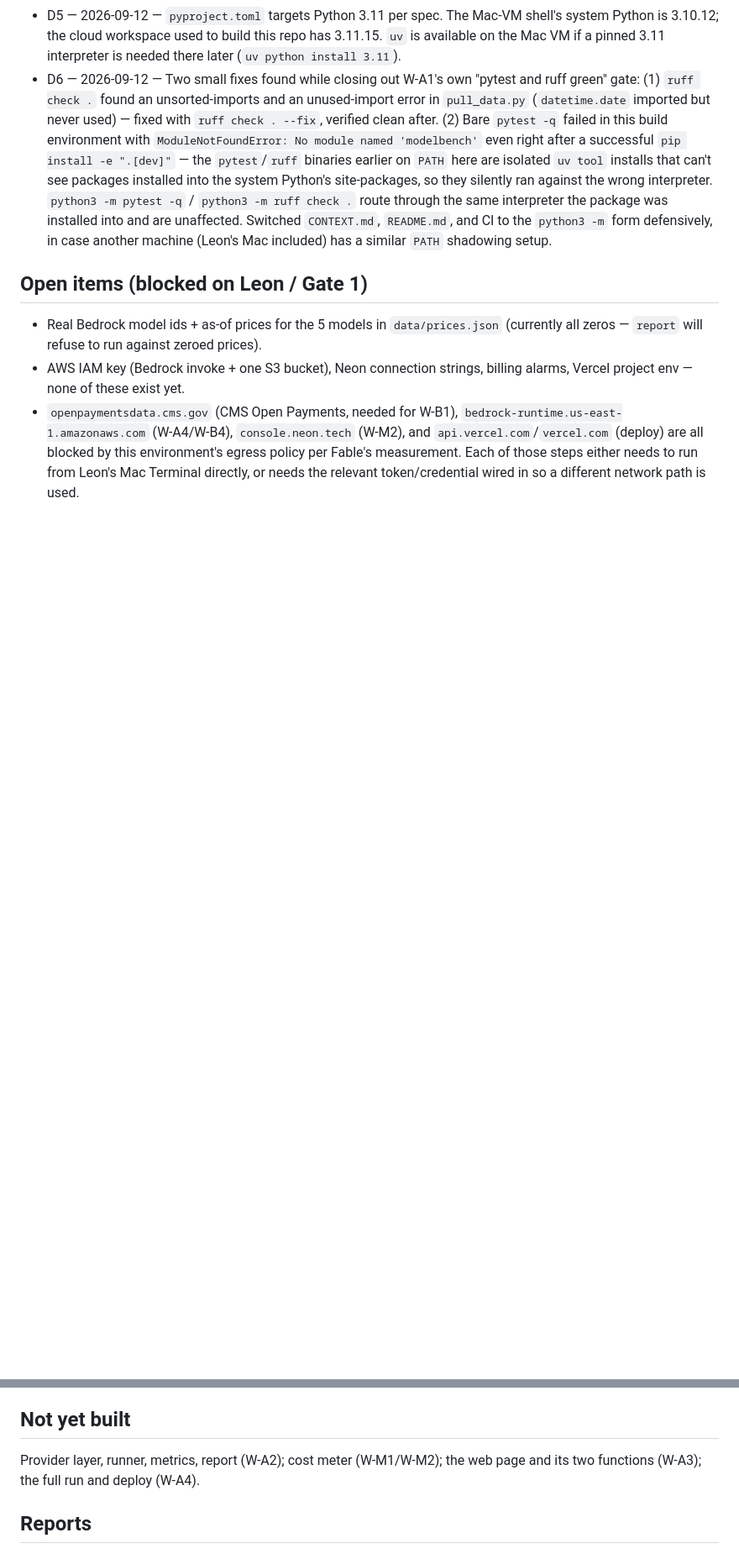
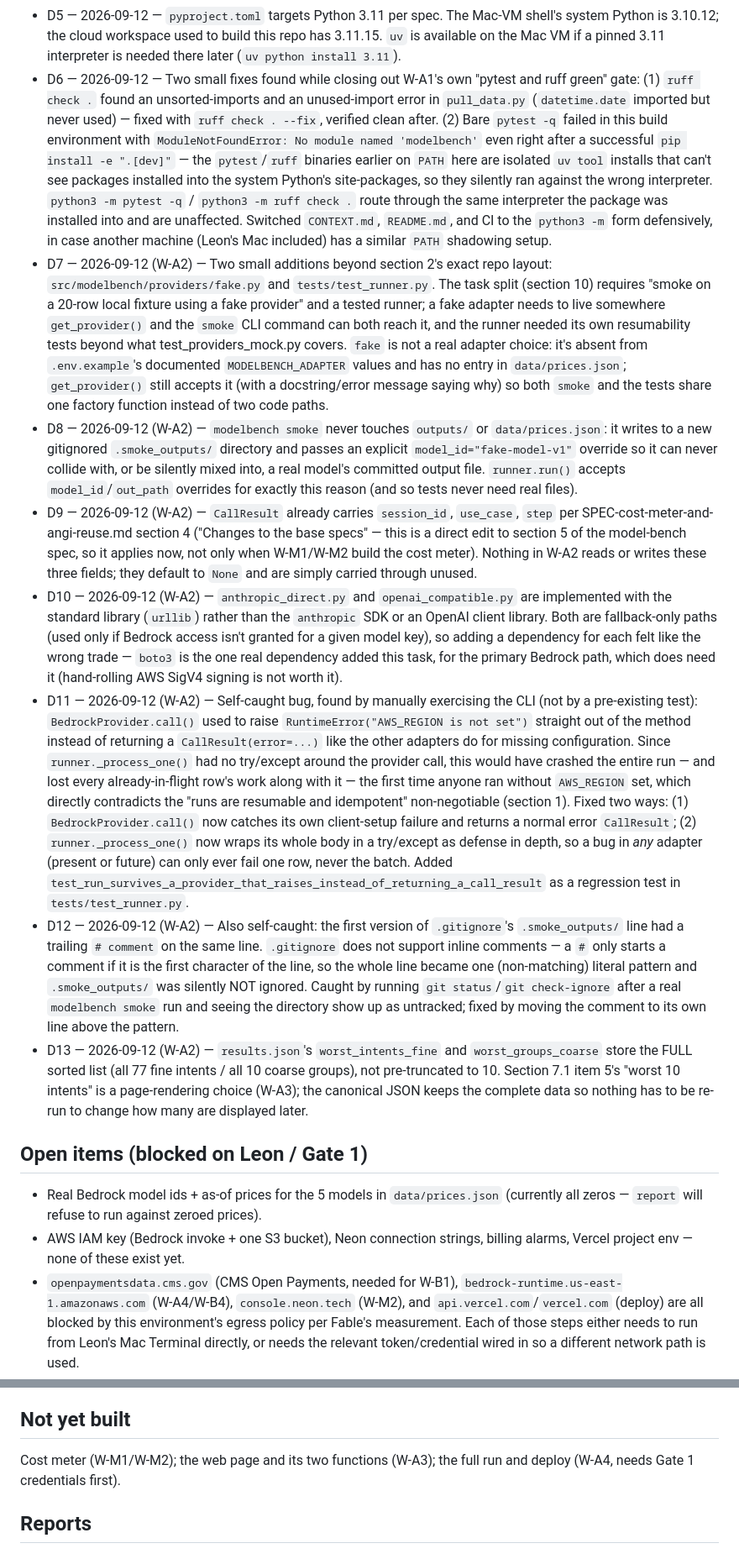
Before and after one commit to alphan-ml/model-bench, a Markdown page: CONTEXT.md, 2 parts joined by grey strips. Shown at 84% size. GitHub-like rendering; blank space fills up the shorter version.

Commit message:
Update README/CONTEXT for W-A2
README: document the provider layer, runner, metrics, report step, and
the now-implemented run/report/smoke CLI commands.

CONTEXT: decisions D7-D13 (fake-provider architecture, smoke isolation,
cost-meter CallResult fields, stdlib-only fallback adapters, two
self-caught bugs fixed before reporting — a BedrockProvider crash on
missing AWS_REGION, and a .gitignore inline-comment bug — plus the
worst-intents-list truncation choice). Not-yet-built list trimmed to
cost meter / web page / full run+deploy.

```diff
--- a/CONTEXT.md
+++ b/CONTEXT.md
@@ -83,6 +83,66 @@ python3 -m modelbench.cli pull-data
   into and are unaffected. Switched `CONTEXT.md`, `README.md`, and CI to the
   `python3 -m` form defensively, in case another machine (Leon's Mac
   included) has a similar `PATH` shadowing setup.
+- D7 — 2026-09-12 (W-A2) — Two small additions beyond section 2's exact
+  repo layout: `src/modelbench/providers/fake.py` and `tests/test_runner.py`.
+  The task split (section 10) requires "smoke on a 20-row local fixture
+  using a fake provider" and a tested runner; a fake adapter needs to live
+  somewhere `get_provider()` and the `smoke` CLI command can both reach it,
+  and the runner needed its own resumability tests beyond what
+  test_providers_mock.py covers. `fake` is not a real adapter choice: it's
+  absent from `.env.example`'s documented `MODELBENCH_ADAPTER` values and
+  has no entry in `data/prices.json`; `get_provider()` still accepts it
+  (with a docstring/error message saying why) so both `smoke` and the tests
+  share one factory function instead of two code paths.
+- D8 — 2026-09-12 (W-A2) — `modelbench smoke` never touches `outputs/` or
+  `data/prices.json`: it writes to a new gitignored `.smoke_outputs/`
+  directory and passes an explicit `model_id="fake-model-v1"` override so
+  it can never collide with, or be silently mixed into, a real model's
+  committed output file. `runner.run()` accepts `model_id`/`out_path`
+  overrides for exactly this reason (and so tests never need real files).
+- D9 — 2026-09-12 (W-A2) — `CallResult` already carries `session_id`,
+  `use_case`, `step` per SPEC-cost-meter-and-angi-reuse.md section 4
+  ("Changes to the base specs" — this is a direct edit to section 5 of the
+  model-bench spec, so it applies now, not only when W-M1/W-M2 build the
+  cost meter). Nothing in W-A2 reads or writes these three fields; they
+  default to `None` and are simply carried through unused.
+- D10 — 2026-09-12 (W-A2) — `anthropic_direct.py` and `openai_compatible.py`
+  are implemented with the standard library (`urllib`) rather than the
+  `anthropic` SDK or an OpenAI client library. Both are fallback-only paths
+  (used only if Bedrock access isn't granted for a given model key), so
+  adding a dependency for each felt like the wrong trade — `boto3` is the
+  one real dependency added this task, for the primary Bedrock path, which
+  does need it (hand-rolling AWS SigV4 signing is not worth it).
+- D11 — 2026-09-12 (W-A2) — Self-caught bug, found by manually exercising
+  the CLI (not by a pre-existing test): `BedrockProvider.call()` used to
+  raise `RuntimeError("AWS_REGION is not set")` straight out of the method
+  instead of returning a `CallResult(error=...)` like the other adapters do
+  for missing configuration. Since `runner._process_one()` had no
+  try/except around the provider call, this would have crashed the entire
+  run — and lost every already-in-flight row's work along with it — the
+  first time anyone ran without `AWS_REGION` set, which directly
+  contradicts the "runs are resumable and idempotent" non-negotiable
+  (section 1). Fixed two ways: (1) `BedrockProvider.call()` now catches its
+  own client-setup failure and returns a normal error `CallResult`; (2)
+  `runner._process_one()` now wraps its whole body in a try/except as
+  defense in depth, so a bug in *any* adapter (present or future) can only
+  ever fail one row, never the batch. Added
+  `test_run_survives_a_provider_that_raises_instead_of_returning_a_call_result`
+  as a regression test in `tests/test_runner.py`.
+- D12 — 2026-09-12 (W-A2) — Also self-caught: the first version of
+  `.gitignore`'s `.smoke_outputs/` line had a trailing `# comment` on the
+  same line. `.gitignore` does not support inline comments — a `#` only
+  starts a comment if it is the first character of the line, so the whole
+  line became one (non-matching) literal pattern and `.smoke_outputs/` was
+  silently NOT ignored. Caught by running `git status`/`git check-ignore`
+  after a real `modelbench smoke` run and seeing the directory show up as
+  untracked; fixed by moving the comment to its own line above the pattern.
+- D13 — 2026-09-12 (W-A2) — `results.json`'s `worst_intents_fine` and
+  `worst_groups_coarse` store the FULL sorted list (all 77 fine intents /
+  all 10 coarse groups), not pre-truncated to 10. Section 7.1 item 5's
+  "worst 10 intents" is a page-rendering choice (W-A3); the canonical JSON
+  keeps the complete data so nothing has to be re-run to change how many
+  are displayed later.
 
 ## Open items (blocked on Leon / Gate 1)
 
@@ -99,8 +159,8 @@ python3 -m modelbench.cli pull-data
 
 ## Not yet built
 
-Provider layer, runner, metrics, report (W-A2); cost meter (W-M1/W-M2); the
-web page and its two functions (W-A3); the full run and deploy (W-A4).
+Cost meter (W-M1/W-M2); the web page and its two functions (W-A3); the full
+run and deploy (W-A4, needs Gate 1 credentials first).
 
 ## Reports
 
```
Also changed, not shown: README.md (+22 -5 lines).
